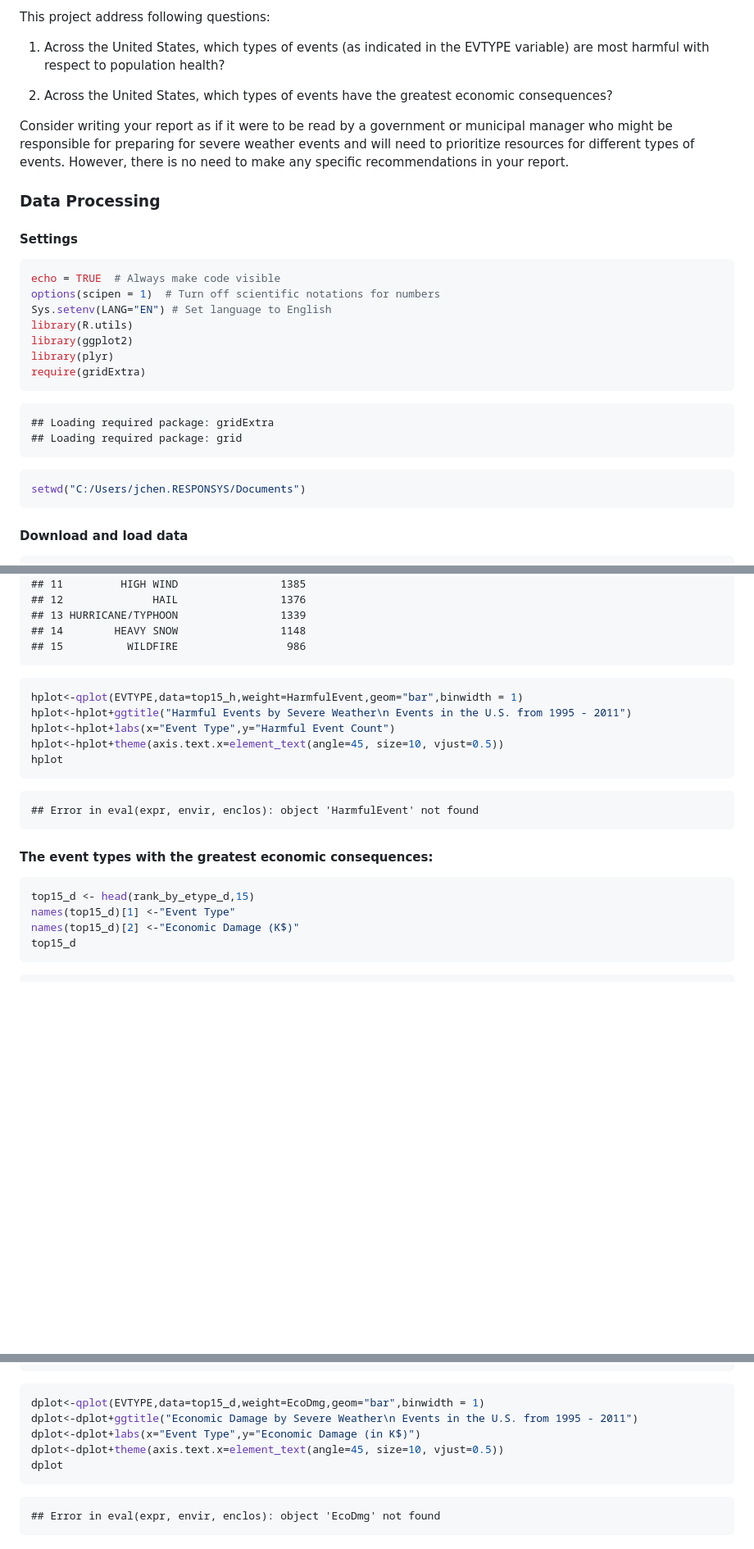
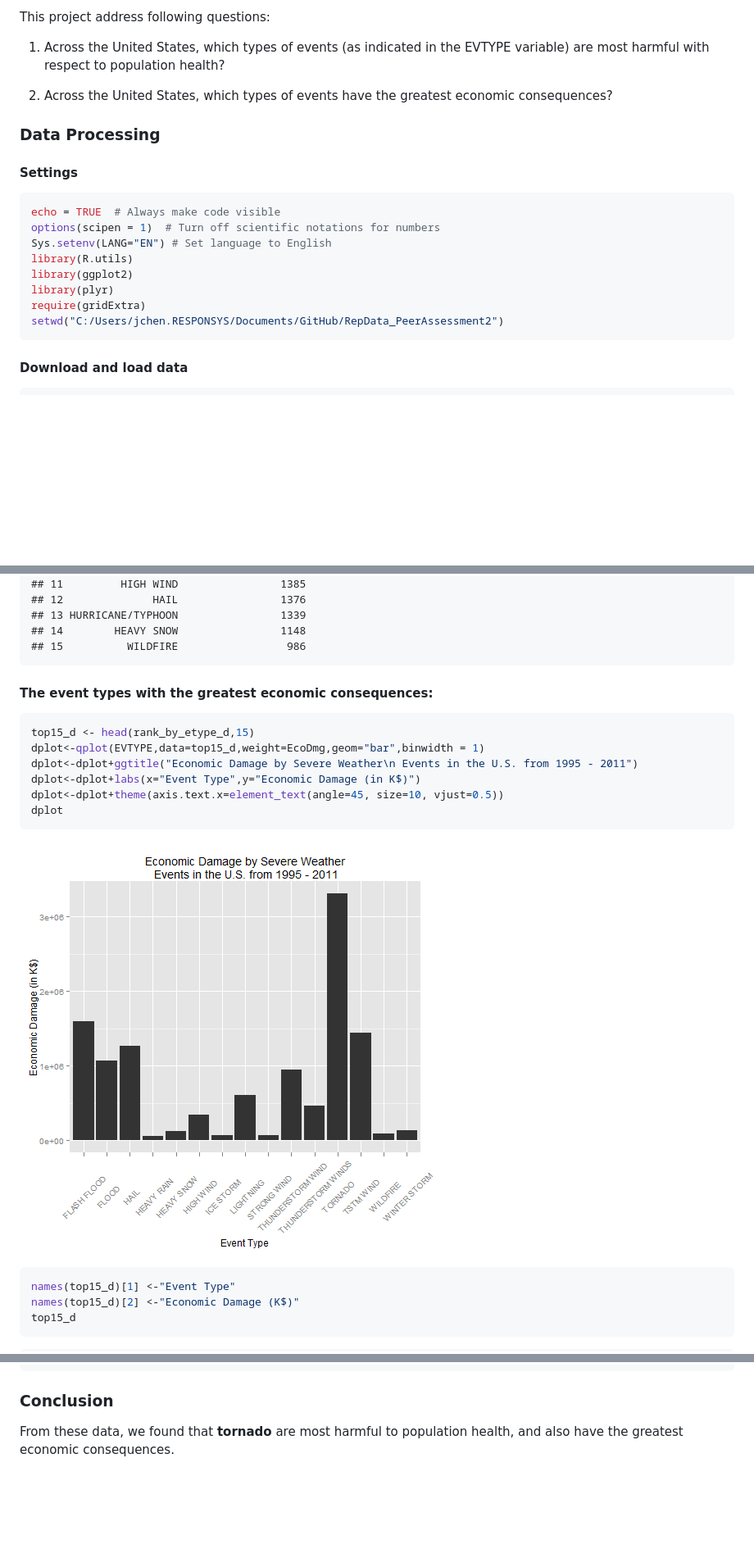
Before and after one commit to beesview/RepData_PeerAssessment2, a Markdown page: peerAssessment2.md, 3 parts joined by grey strips. Shown: that part at 82% size. Rendered like a GitHub page; pictures changed too: figure/unnamed-chunk-6-1.png (added); blank space fills up the shorter version.

Commit message:
Add conclusions, and fix some variables

````diff
--- a/peerAssessment2.md
+++ b/peerAssessment2.md
@@ -22,8 +22,6 @@ This project address following questions:
 1. Across the United States, which types of events (as indicated in the EVTYPE variable) are most harmful with respect to population health?
 
 2. Across the United States, which types of events have the greatest economic consequences?
-
-Consider writing your report as if it were to be read by a government or municipal manager who might be responsible for preparing for severe weather events and will need to prioritize resources for different types of events. However, there is no need to make any specific recommendations in your report.
 
 ### Data Processing
 #### Settings
@@ -37,15 +35,7 @@ library(R.utils)
 library(ggplot2)
 library(plyr)
 require(gridExtra)
-```
-
-```
-## Loading required package: gridExtra
-## Loading required package: grid
-```
-
-```r
-setwd("C:/Users/jchen.RESPONSYS/Documents")
+setwd("C:/Users/jchen.RESPONSYS/Documents/GitHub/RepData_PeerAssessment2")
 ```
 
 #### Download and load data
@@ -115,22 +111,20 @@ top15_h
 ## 15          WILDFIRE                 986
 ```
 
-```r
-hplot<-qplot(EVTYPE,data=top15_h,weight=HarmfulEvent,geom="bar",binwidth = 1)
-hplot<-hplot+ggtitle("Harmful Events by Severe Weather\n Events in the U.S. from 1995 - 2011")
-hplot<-hplot+labs(x="Event Type",y="Harmful Event Count")
-hplot<-hplot+theme(axis.text.x=element_text(angle=45, size=10, vjust=0.5))
-hplot
-```
-
-```
-## Error in eval(expr, envir, enclos): object 'HarmfulEvent' not found
-```
-
 #### The event types with the greatest economic consequences:
 
 ```r
 top15_d <- head(rank_by_etype_d,15)
+dplot<-qplot(EVTYPE,data=top15_d,weight=EcoDmg,geom="bar",binwidth = 1)
+dplot<-dplot+ggtitle("Economic Damage by Severe Weather\n Events in the U.S. from 1995 - 2011")
+dplot<-dplot+labs(x="Event Type",y="Economic Damage (in K$)")
+dplot<-dplot+theme(axis.text.x=element_text(angle=45, size=10, vjust=0.5))
+dplot
+```
+
+![plot of chunk unnamed-chunk-6](figure/unnamed-chunk-6-1.png)
+
+```r
 names(top15_d)[1] <-"Event Type"
 names(top15_d)[2] <-"Economic Damage (K$)"
 top15_d
@@ -154,15 +148,5 @@ top15_d
 ## 14        STRONG WIND             64610.71
 ## 15         HEAVY RAIN             61964.94
 ```
-
-```r
-dplot<-qplot(EVTYPE,data=top15_d,weight=EcoDmg,geom="bar",binwidth = 1)
-dplot<-dplot+ggtitle("Economic Damage by Severe Weather\n Events in the U.S. from 1995 - 2011")
-dplot<-dplot+labs(x="Event Type",y="Economic Damage (in K$)")
-dplot<-dplot+theme(axis.text.x=element_text(angle=45, size=10, vjust=0.5))
-dplot
-```
-
-```
-## Error in eval(expr, envir, enclos): object 'EcoDmg' not found
-```
+### Conclusion
+From these data, we found that **tornado** are most harmful to population health, and also have the greatest economic consequences.
````
Also changed, not shown: other parts of peerAssessment2.md (+13 -7 lines), figure/unnamed-chunk-5-1.png (added), 2 other files.
